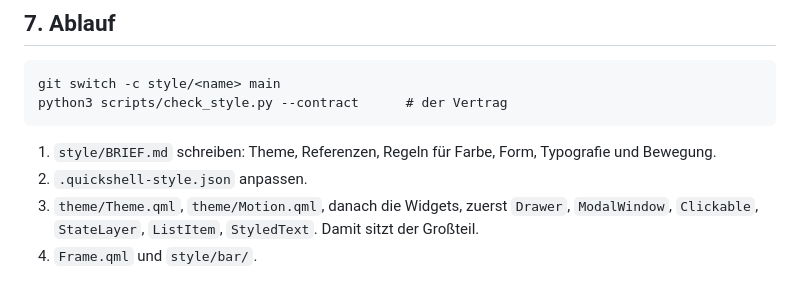
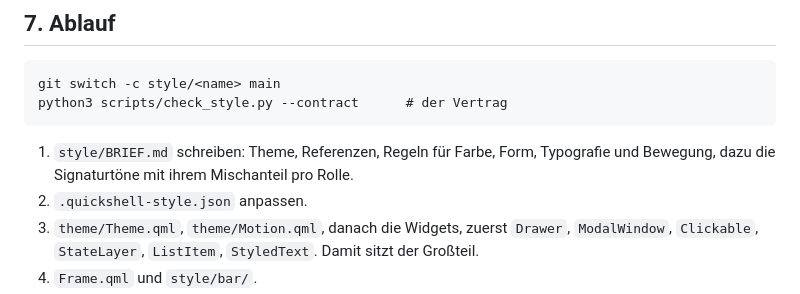
Before and after one commit to pjwriteserrors/Pshell, a Markdown page: docs/styles.md, the part around one of its changes. Drawn GitHub-style.

````diff
--- a/docs/styles.md
+++ b/docs/styles.md
@@ -305,7 +331,8 @@ python3 scripts/check_style.py --contract      # der Vertrag
 ```
 
 1. `style/BRIEF.md` schreiben: Theme, Referenzen, Regeln für Farbe, Form,
-   Typografie und Bewegung.
+   Typografie und Bewegung, dazu die Signaturtöne mit ihrem Mischanteil pro
+   Rolle.
 2. `.quickshell-style.json` anpassen.
 3. `theme/Theme.qml`, `theme/Motion.qml`, danach die Widgets, zuerst
    `Drawer`, `ModalWindow`, `Clickable`, `StateLayer`, `ListItem`, `StyledText`.
````
Also changed, not shown: other parts of docs/styles.md (+36 -8 lines).
